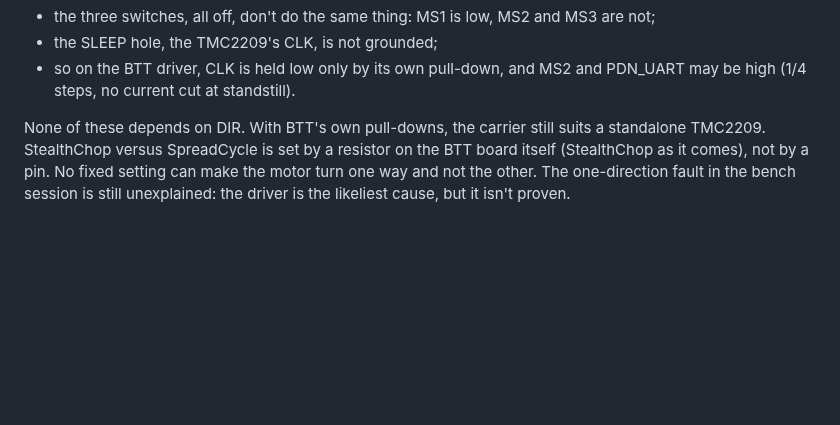
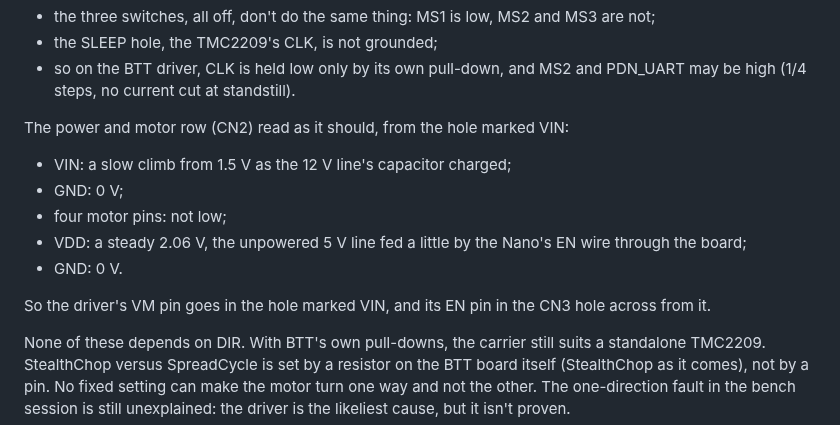
Before and after one commit to Ryan-Clinton/telescopeyoke, a Markdown page: docs/focuser.md, the part around the change. GitHub-like rendering; blank space fills up the shorter version.

Commit message:
focuser.md: the carrier's CN2 row read with the Nano; VM goes in the hole marked VIN, EN across from it
Docs only: nothing changes for framing, sensor temperature, minutes lost or
the mount.

Co-Authored-By: Claude Opus 5.5 <noreply@anthropic.com>

```diff
--- a/docs/focuser.md
+++ b/docs/focuser.md
@@ -68,6 +68,17 @@ tell them apart. Three things are not as expected:
 - the SLEEP hole, the TMC2209's CLK, is not grounded;
 - so on the BTT driver, CLK is held low only by its own pull-down, and MS2
   and PDN_UART may be high (1/4 steps, no current cut at standstill).
+
+The power and motor row (CN2) read as it should, from the hole marked VIN:
+- VIN: a slow climb from 1.5 V as the 12 V line's capacitor charged;
+- GND: 0 V;
+- four motor pins: not low;
+- VDD: a steady 2.06 V, the unpowered 5 V line fed a little by the Nano's
+  EN wire through the board;
+- GND: 0 V.
+
+So the driver's VM pin goes in the hole marked VIN, and its EN pin in the
+CN3 hole across from it.
 
 None of these depends on DIR. With BTT's own pull-downs, the carrier still
 suits a standalone TMC2209. StealthChop versus SpreadCycle is set by a
```
